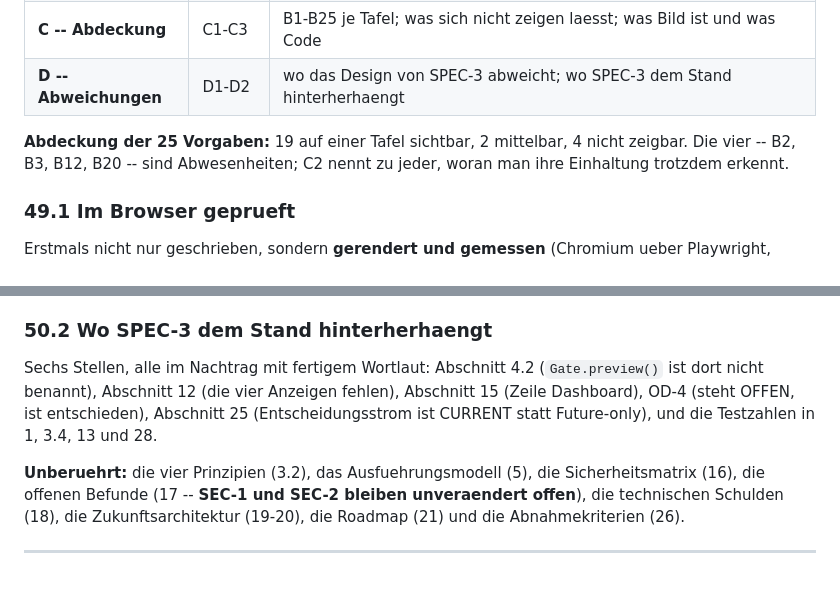
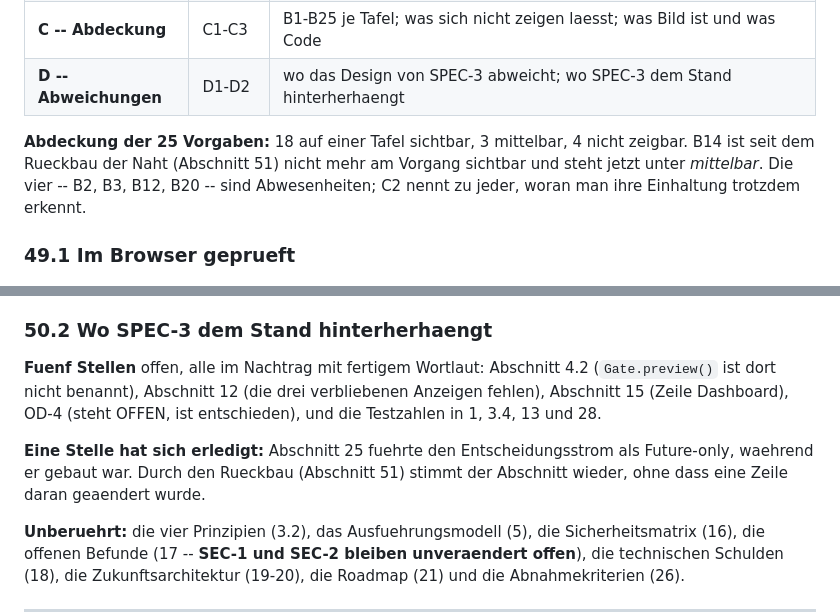
Before and after one commit to LennertKranke/Javis-1, a Markdown page: design/JARVIS-DESIGN-SYSTEM.md, 2 parts joined by grey strips. Drawn GitHub-style; blank space fills up the shorter version.

Commit message:
Zwei Zaehlungen nach dem Rueckbau berichtigt
Beim Festhalten des Standes nachgezaehlt. Das Designdokument trug noch die
Zahlen von vor dem Rueckbau, waehrend das Blaetterwerk schon die neuen
zeigte -- zwei Dokumente, die sich widersprechen, sind schlechter als
eines.

Abschnitt 49: die Abdeckung steht auf 18 sichtbar, 3 mittelbar, 4 nicht
zeigbar. B14 ist seit dem Rueckbau nicht mehr am Vorgang sichtbar.

Abschnitt 50.2: fuenf Stellen offen statt sechs. Abschnitt 25 hat sich
durch den Rueckbau selbst erledigt -- er stimmt wieder, ohne dass eine
Zeile daran geaendert wurde.

Nur Zahlen in design/. Kein Produktivcode, kein SPEC-3.

Co-Authored-By: Claude Opus 5 <noreply@anthropic.com>
Claude-Session: https://claude.ai/code/session_01NwzTRDsaNXrXqFVDN6JW7R

```diff
--- a/design/JARVIS-DESIGN-SYSTEM.md
+++ b/design/JARVIS-DESIGN-SYSTEM.md
@@ -1553,7 +1553,9 @@ zugleich als Artefakt veroeffentlicht.
 | **C -- Abdeckung** | C1-C3 | B1-B25 je Tafel; was sich nicht zeigen laesst; was Bild ist und was Code |
 | **D -- Abweichungen** | D1-D2 | wo das Design von SPEC-3 abweicht; wo SPEC-3 dem Stand hinterherhaengt |
 
-**Abdeckung der 25 Vorgaben:** 19 auf einer Tafel sichtbar, 2 mittelbar, 4 nicht zeigbar.
+**Abdeckung der 25 Vorgaben:** 18 auf einer Tafel sichtbar, 3 mittelbar, 4 nicht zeigbar.
+B14 ist seit dem Rueckbau der Naht (Abschnitt 51) nicht mehr am Vorgang sichtbar und steht
+jetzt unter *mittelbar*.
 Die vier -- B2, B3, B12, B20 -- sind Abwesenheiten; C2 nennt zu jeder, woran man ihre
 Einhaltung trotzdem erkennt.
 
@@ -1621,10 +1623,14 @@ Entscheidung des Nutzers, keine des Designs.
 
 ### 50.2 Wo SPEC-3 dem Stand hinterherhaengt
 
-Sechs Stellen, alle im Nachtrag mit fertigem Wortlaut: Abschnitt 4.2 (`Gate.preview()` ist
-dort nicht benannt), Abschnitt 12 (die vier Anzeigen fehlen), Abschnitt 15 (Zeile
-Dashboard), OD-4 (steht OFFEN, ist entschieden), Abschnitt 25 (Entscheidungsstrom ist
-CURRENT statt Future-only), und die Testzahlen in 1, 3.4, 13 und 28.
+**Fuenf Stellen** offen, alle im Nachtrag mit fertigem Wortlaut: Abschnitt 4.2
+(`Gate.preview()` ist dort nicht benannt), Abschnitt 12 (die drei verbliebenen Anzeigen
+fehlen), Abschnitt 15 (Zeile Dashboard), OD-4 (steht OFFEN, ist entschieden), und die
+Testzahlen in 1, 3.4, 13 und 28.
+
+**Eine Stelle hat sich erledigt:** Abschnitt 25 fuehrte den Entscheidungsstrom als
+Future-only, waehrend er gebaut war. Durch den Rueckbau (Abschnitt 51) stimmt der Abschnitt
+wieder, ohne dass eine Zeile daran geaendert wurde.
 
 **Unberuehrt:** die vier Prinzipien (3.2), das Ausfuehrungsmodell (5), die Sicherheitsmatrix
 (16), die offenen Befunde (17 -- **SEC-1 und SEC-2 bleiben unveraendert offen**), die
```
